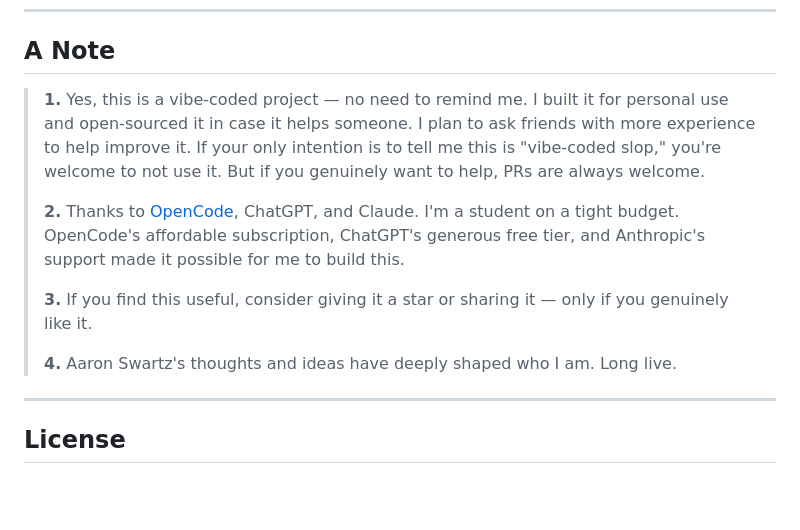
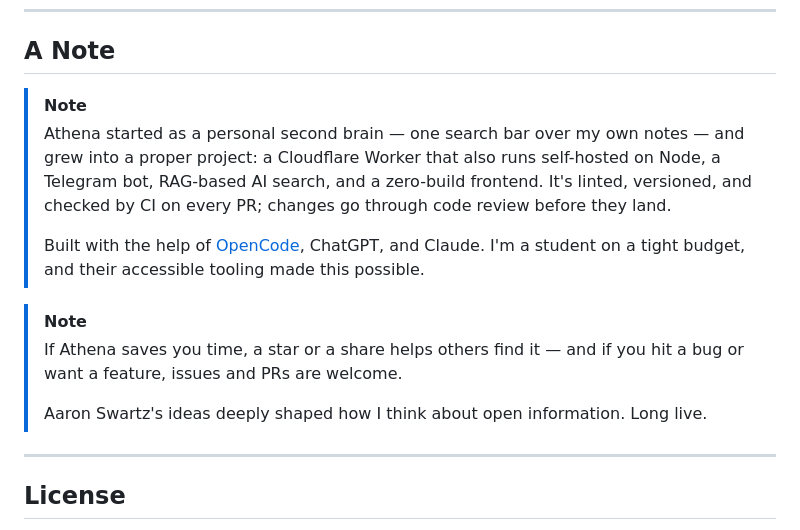
Before and after one commit to JuznemHub/Athena-Search, a Markdown page: README.md, the part around the change. Drawn GitHub-style; blank space fills up the shorter version.

Commit message:
docs: refine README note section with GitHub note syntax

```diff
--- a/README.md
+++ b/README.md
@@ -356,13 +356,15 @@ Browser/Telegram → Worker or Node server → D1 | GitHub (+D1 cache) | Postgre
 
 ## A Note
 
-> **1.** Yes, this is a vibe-coded project — no need to remind me. I built it for personal use and open-sourced it in case it helps someone. I plan to ask friends with more experience to help improve it. If your only intention is to tell me this is "vibe-coded slop," you're welcome to not use it. But if you genuinely want to help, PRs are always welcome.
+> [!NOTE]
+> Athena started as a personal second brain — one search bar over my own notes — and grew into a proper project: a Cloudflare Worker that also runs self-hosted on Node, a Telegram bot, RAG-based AI search, and a zero-build frontend. It's linted, versioned, and checked by CI on every PR; changes go through code review before they land.
 >
-> **2.** Thanks to [OpenCode](https://opencode.ai), ChatGPT, and Claude. I'm a student on a tight budget. OpenCode's affordable subscription, ChatGPT's generous free tier, and Anthropic's support made it possible for me to build this.
+> Built with the help of [OpenCode](https://opencode.ai), ChatGPT, and Claude. I'm a student on a tight budget, and their accessible tooling made this possible.
+
+> [!NOTE]
+> If Athena saves you time, a star or a share helps others find it — and if you hit a bug or want a feature, issues and PRs are welcome.
 >
-> **3.** If you find this useful, consider giving it a star or sharing it — only if you genuinely like it.
->
-> **4.** Aaron Swartz's thoughts and ideas have deeply shaped who I am. Long live.
+> Aaron Swartz's ideas deeply shaped how I think about open information. Long live.
 
 ---
 
```
